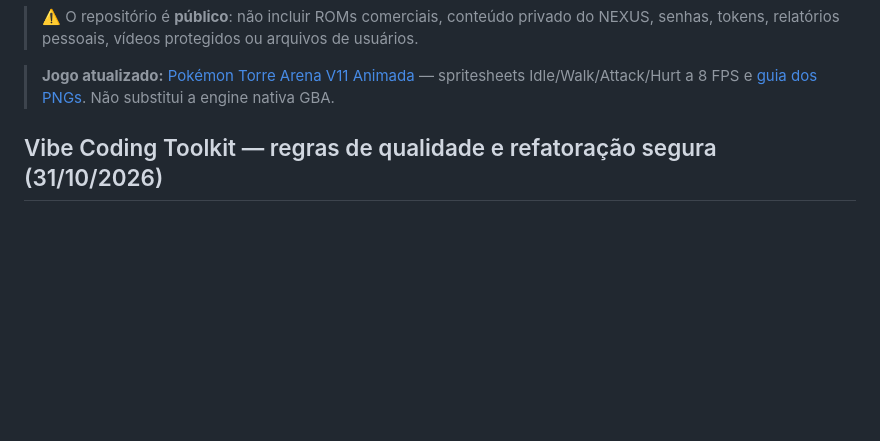
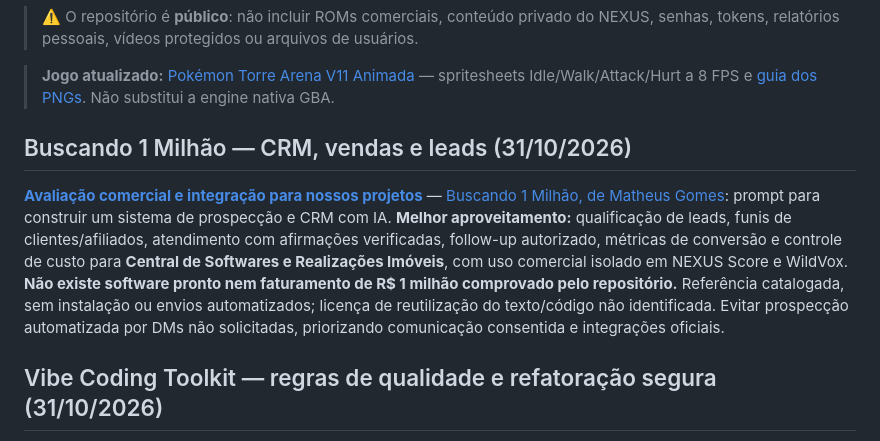
Before and after one commit to lulualcides-sys/Arsenal, a Markdown page: README.md, the part around the change. Drawn GitHub-style; blank space fills up the shorter version.

Commit message:
docs(arsenal): indexar Buscando 1 Milhão no catálogo

```diff
--- a/README.md
+++ b/README.md
@@ -15,6 +15,10 @@ Acervo central de desenvolvimento dos projetos **Pokémon Torre**, **NEXUS Score
 > ⚠️ O repositório é **público**: não incluir ROMs comerciais, conteúdo privado do NEXUS, senhas, tokens, relatórios pessoais, vídeos protegidos ou arquivos de usuários.
 
 > **Jogo atualizado:** [Pokémon Torre Arena V11 Animada](jogos-html/Pokemon_Torre_Arena_V11_Animada.html) — spritesheets Idle/Walk/Attack/Hurt a 8 FPS e [guia dos PNGs](jogos-html/SPRITES_V11_GUIA.md). Não substitui a engine nativa GBA.
+
+## Buscando 1 Milhão — CRM, vendas e leads (31/10/2026)
+
+**[Avaliação comercial e integração para nossos projetos](ferramentas/BUSCANDO-1-MILHAO-2026-10-31.md)** — [Buscando 1 Milhão, de Matheus Gomes](https://github.com/soumatheusgomes/buscandomilhao): prompt para construir um sistema de prospecção e CRM com IA. **Melhor aproveitamento:** qualificação de leads, funis de clientes/afiliados, atendimento com afirmações verificadas, follow-up autorizado, métricas de conversão e controle de custo para **Central de Softwares e Realizações Imóveis**, com uso comercial isolado em NEXUS Score e WildVox. **Não existe software pronto nem faturamento de R$ 1 milhão comprovado pelo repositório.** Referência catalogada, sem instalação ou envios automatizados; licença de reutilização do texto/código não identificada. Evitar prospecção automatizada por DMs não solicitadas, priorizando comunicação consentida e integrações oficiais.
 
 ## Vibe Coding Toolkit — regras de qualidade e refatoração segura (31/10/2026)
 
```
